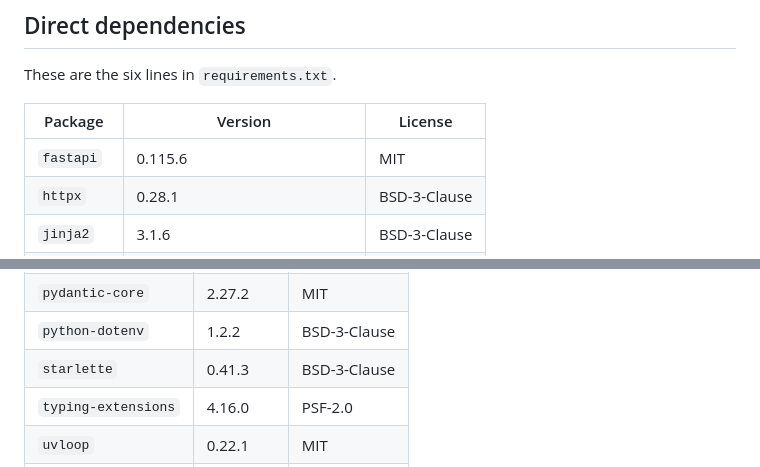
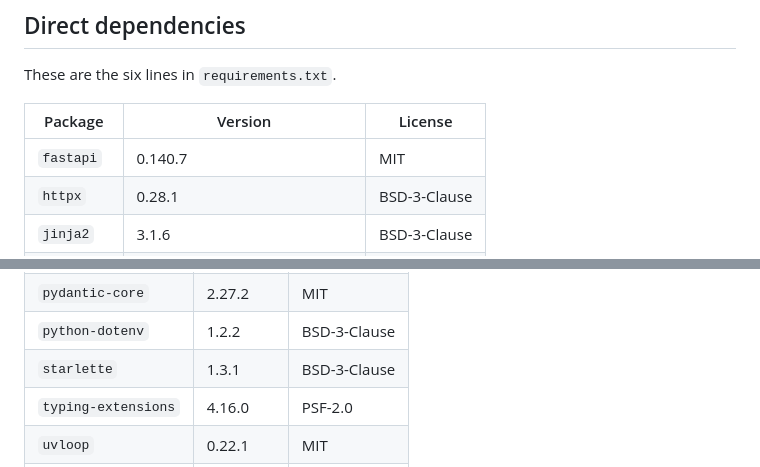
Before and after one commit to bulletproofsoftware-ai/bulletproof-event-router, a Markdown page: docs/SBOM.md, 2 parts joined by grey strips. Drawn GitHub-style.

Commit message:
docs: correct stale dependency versions
Version claims in documentation had drifted from the manifests. Corrected
by validating every version string in every markdown file against
requirements*.txt pins and package-lock.json resolved versions.

Files: docs/SBOM.md

Most of the drift came from this week's dependency remediation (FastAPI
0.115.x -> 0.140.7 to reach patched starlette, and related bumps), which
updated manifests without updating the prose that describes them.

Verified against the resolved dependency tree, not the declared range —
for caret-ranged npm dependencies the documented version is the one the
lockfile actually resolves to.

Co-Authored-By: Claude Opus 5 (1M context) <noreply@anthropic.com>

```diff
--- a/docs/SBOM.md
+++ b/docs/SBOM.md
@@ -35,7 +35,7 @@ These are the six lines in `requirements.txt`.
 
 | Package | Version | License |
 |---------|---------|---------|
-| `fastapi` | 0.115.6 | MIT |
+| `fastapi` | 0.140.7 | MIT |
 | `httpx` | 0.28.1 | BSD-3-Clause |
 | `jinja2` | 3.1.6 | BSD-3-Clause |
 | `pydantic` | 2.10.4 | MIT |
@@ -66,7 +66,7 @@ adds `httpcore`/`h11`/`certifi`/`idna`/`anyio`/`sniffio`).
 | `markupsafe` | 3.0.3 | BSD-3-Clause |
 | `pydantic-core` | 2.27.2 | MIT |
 | `python-dotenv` | 1.2.2 | BSD-3-Clause |
-| `starlette` | 0.41.3 | BSD-3-Clause |
+| `starlette` | 1.3.1 | BSD-3-Clause |
 | `typing-extensions` | 4.16.0 | PSF-2.0 |
 | `uvloop` | 0.22.1 | MIT |
 | `watchfiles` | 1.2.0 | MIT |
```
